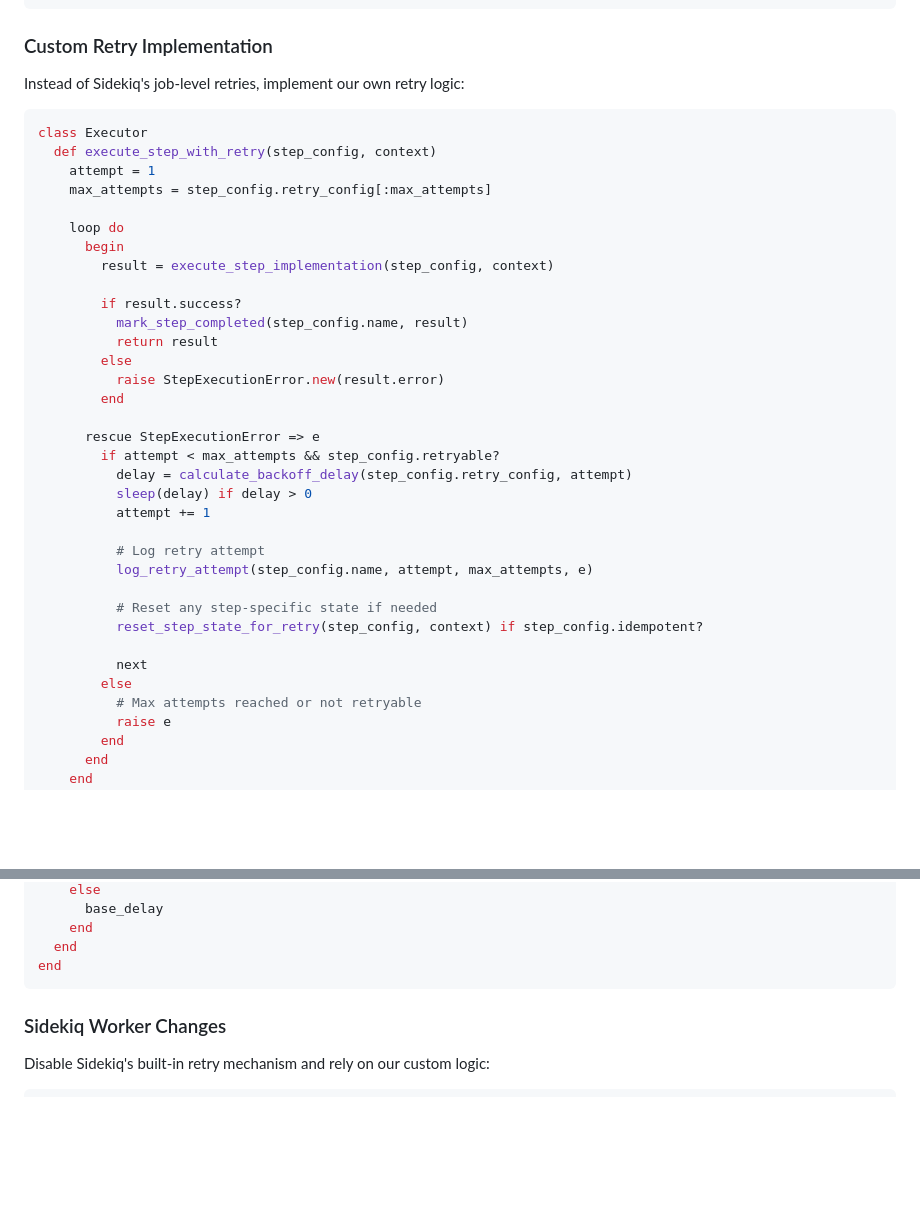
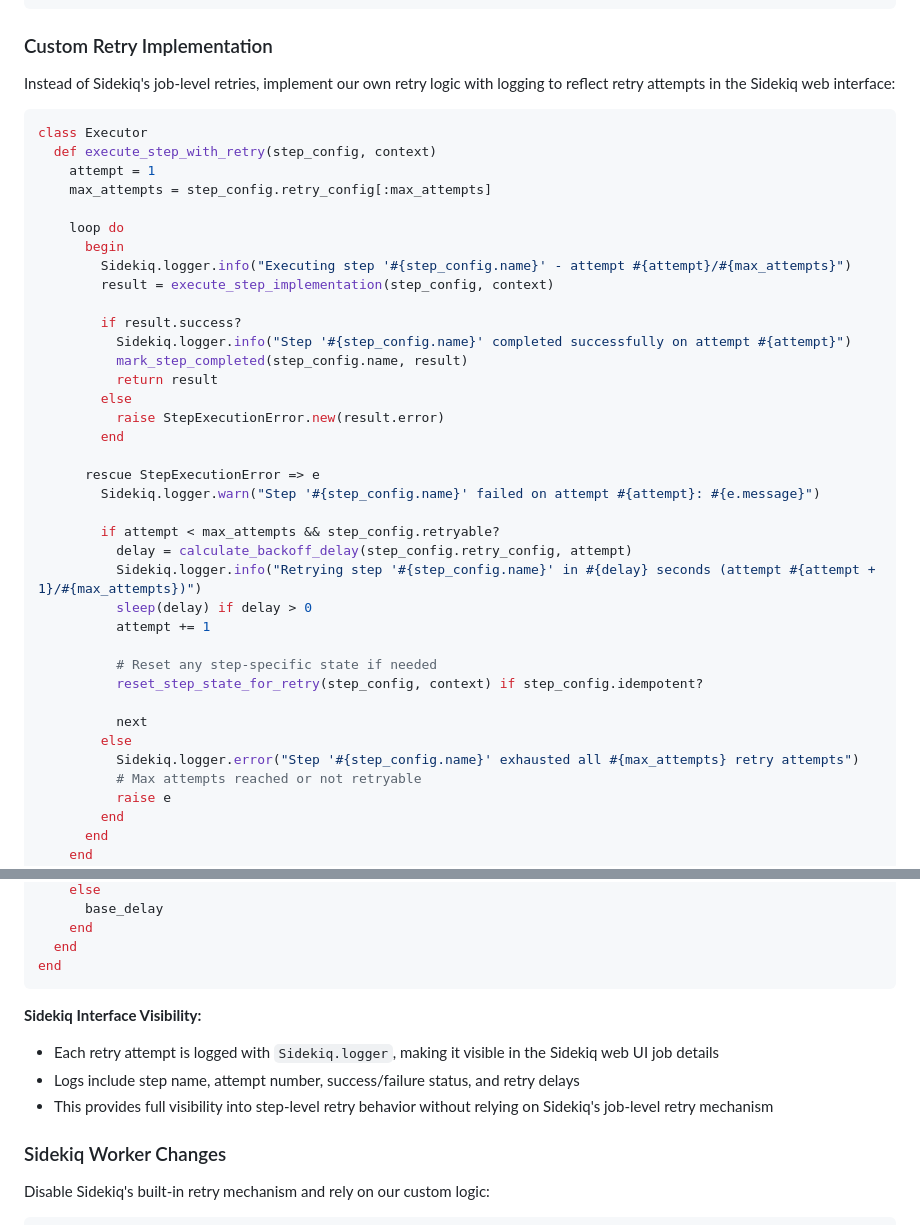
Before and after one commit to arturictus/ruby_reactor, a Markdown page: tasks/sidekiq_integration_single_async.md, 2 parts joined by grey strips. Drawn GitHub-style; blank space fills up the shorter version.

Commit message:
Implement custom non-blocking retry mechanism for Sidekiq integration with enhanced logging

````diff
--- a/tasks/sidekiq_integration_single_async.md
+++ b/tasks/sidekiq_integration_single_async.md
@@ -121,7 +121,7 @@ end
 
 ### Custom Retry Implementation
 
-Instead of Sidekiq's job-level retries, implement our own retry logic:
+Instead of Sidekiq's job-level retries, implement our own retry logic with logging to reflect retry attempts in the Sidekiq web interface:
 
 ```ruby
 class Executor
@@ -131,9 +131,11 @@ class Executor
 
     loop do
       begin
+        Sidekiq.logger.info("Executing step '#{step_config.name}' - attempt #{attempt}/#{max_attempts}")
         result = execute_step_implementation(step_config, context)
 
         if result.success?
+          Sidekiq.logger.info("Step '#{step_config.name}' completed successfully on attempt #{attempt}")
           mark_step_completed(step_config.name, result)
           return result
         else
@@ -141,19 +143,20 @@ class Executor
         end
 
       rescue StepExecutionError => e
+        Sidekiq.logger.warn("Step '#{step_config.name}' failed on attempt #{attempt}: #{e.message}")
+
         if attempt < max_attempts && step_config.retryable?
           delay = calculate_backoff_delay(step_config.retry_config, attempt)
+          Sidekiq.logger.info("Retrying step '#{step_config.name}' in #{delay} seconds (attempt #{attempt + 1}/#{max_attempts})")
           sleep(delay) if delay > 0
           attempt += 1
-
-          # Log retry attempt
-          log_retry_attempt(step_config.name, attempt, max_attempts, e)
 
           # Reset any step-specific state if needed
           reset_step_state_for_retry(step_config, context) if step_config.idempotent?
 
           next
         else
+          Sidekiq.logger.error("Step '#{step_config.name}' exhausted all #{max_attempts} retry attempts")
           # Max attempts reached or not retryable
           raise e
         end
@@ -178,6 +181,11 @@ class Executor
   end
 end
 ```
+
+**Sidekiq Interface Visibility:**
+- Each retry attempt is logged with `Sidekiq.logger`, making it visible in the Sidekiq web UI job details
+- Logs include step name, attempt number, success/failure status, and retry delays
+- This provides full visibility into step-level retry behavior without relying on Sidekiq's job-level retry mechanism
 
 ### Sidekiq Worker Changes
 
````
Also changed, not shown: tasks/sidekiq_integration_not_blocking_queue.md (added, +484 -0 lines).
